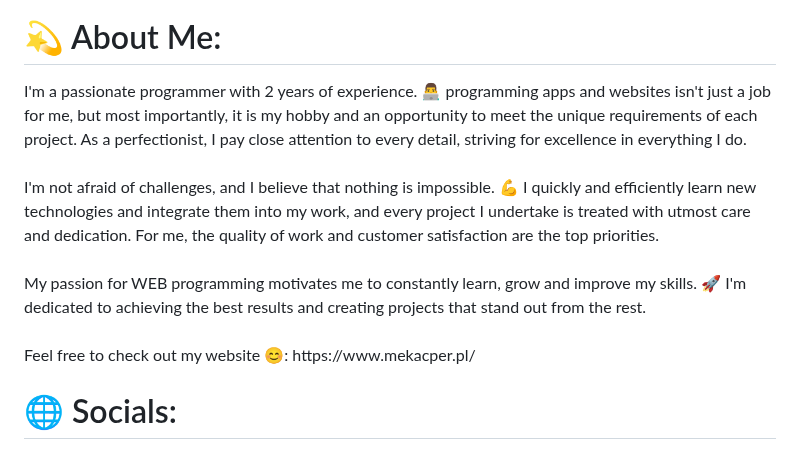
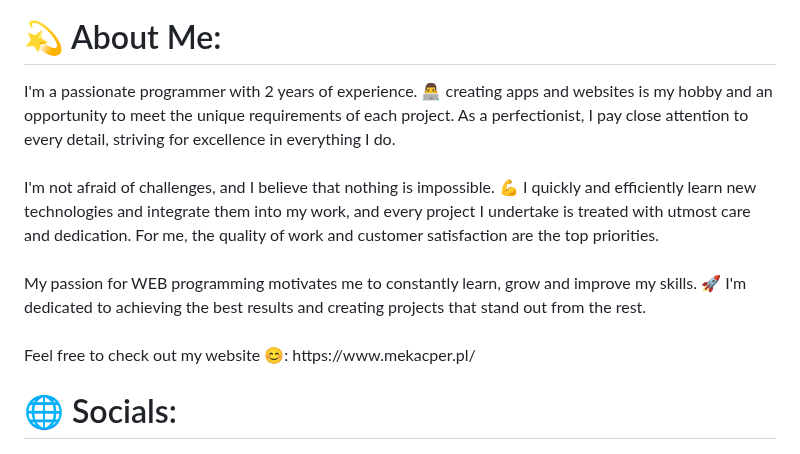
Before and after one commit to XarrrdaS/main, a Markdown page: README.md, the part around the change. Rendered like a GitHub page.

```diff
--- a/README.md
+++ b/README.md
@@ -2,7 +2,7 @@
   <img src="https://media.giphy.com/media/v1.Y2lkPTc5MGI3NjExOWNkMWM5MTNmM2JlZTlkYTJiMGNjNGJhMTQ2MjNjZWQwN2FlNDhkNSZlcD12MV9pbnRlcm5hbF9naWZzX2dpZklkJmN0PWc/2IudUHdI075HL02Pkk/giphy.gif" width="100"/>
 </div>
 <h1> 💫 About Me:</h1>
-I'm a passionate programmer with 2 years of experience. 👨‍💻 programming apps and websites isn't just a job for me, but most importantly, it is my hobby and an opportunity to meet the unique requirements of each project. As a perfectionist, I pay close attention to every detail, striving for excellence in everything I do. <br><br>I'm not afraid of challenges, and I believe that nothing is impossible. 💪 I quickly and efficiently learn new technologies and integrate them into my work, and every project I undertake is treated with utmost care and dedication. For me, the quality of work and customer satisfaction are the top priorities. <br><br>My passion for WEB programming motivates me to constantly learn, grow and improve my skills. 🚀 I'm dedicated to achieving the best results and creating projects that stand out from the rest. <br><br>Feel free to check out my website 😊: https://www.mekacper.pl/
+I'm a passionate programmer with 2 years of experience. 👨‍💻 creating apps and websites is my hobby and an opportunity to meet the unique requirements of each project. As a perfectionist, I pay close attention to every detail, striving for excellence in everything I do. <br><br>I'm not afraid of challenges, and I believe that nothing is impossible. 💪 I quickly and efficiently learn new technologies and integrate them into my work, and every project I undertake is treated with utmost care and dedication. For me, the quality of work and customer satisfaction are the top priorities. <br><br>My passion for WEB programming motivates me to constantly learn, grow and improve my skills. 🚀 I'm dedicated to achieving the best results and creating projects that stand out from the rest. <br><br>Feel free to check out my website 😊: https://www.mekacper.pl/
 
 
 # 🌐 Socials:
```
